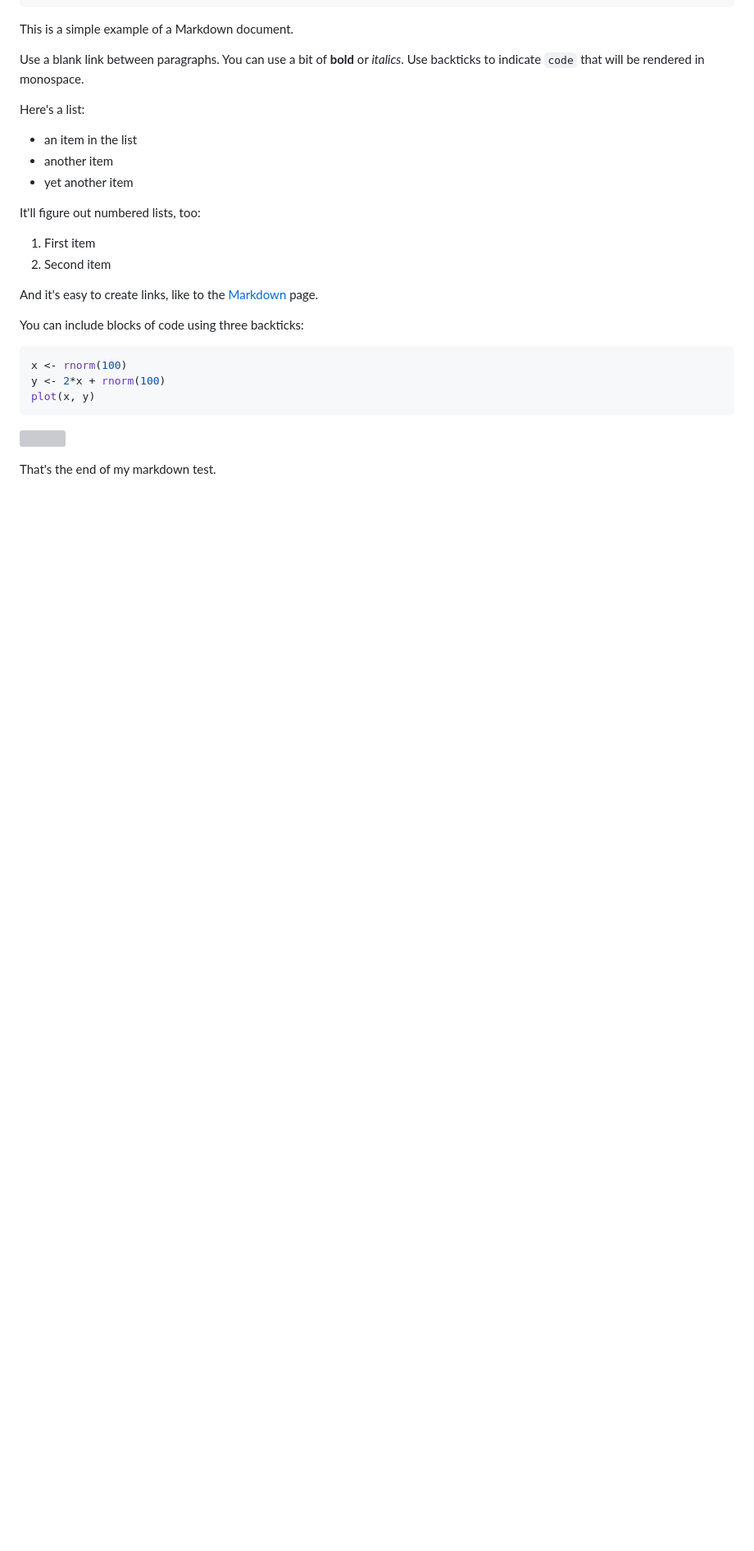
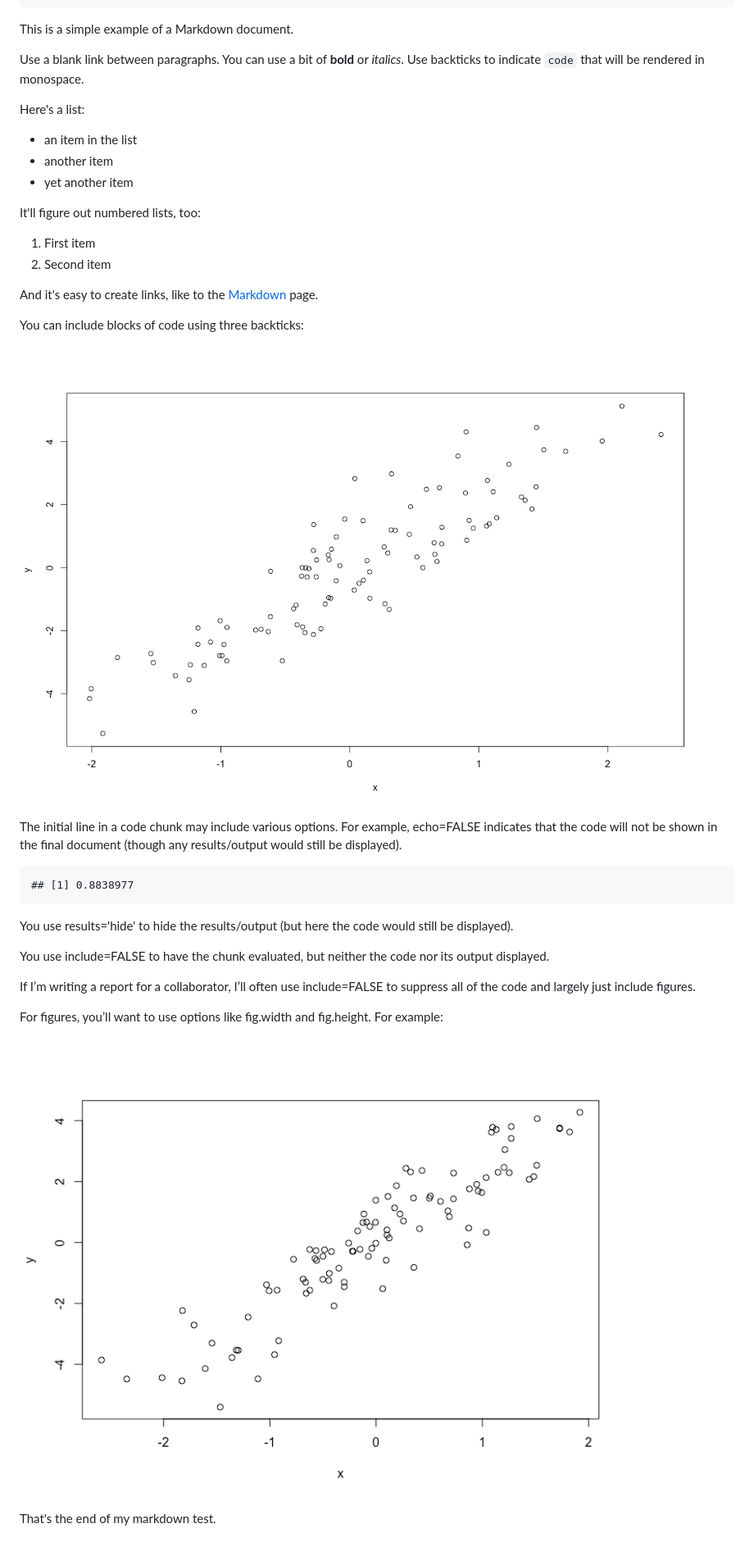
Before and after one commit to noeldjohnson/RMarkdown, a Markdown page: RMarkdown.md, the part around the change. Shown at 82% size. GitHub-like rendering; pictures changed too: Figs/scatterplot-1.png (added), Figs/simulate_data-1.png (added); blank space fills up the shorter version; grey boxes are pictures that could not be loaded.

````diff
--- a/RMarkdown.md
+++ b/RMarkdown.md
@@ -32,13 +32,27 @@ page.
 
 You can include blocks of code using three backticks:
 
+![](Figs/simulate_data-1.png)<!-- -->
 
-```r
-x <- rnorm(100)
-y <- 2*x + rnorm(100)
-plot(x, y)
+The initial line in a code chunk may include various options. For example, echo=FALSE indicates that the code will not be shown in the final document (though any results/output would still be displayed).
+
+
+```
+## [1] 0.8838977
 ```
 
-![](RMarkdown_files/figure-html/simulate_data-1.png)<!-- -->
+You use results='hide' to hide the results/output (but here the code would still be displayed).
+
+
+
+You use include=FALSE to have the chunk evaluated, but neither the code nor its output displayed.
+
+
+
+If I’m writing a report for a collaborator, I’ll often use include=FALSE to suppress all of the code and largely just include figures.
+
+For figures, you’ll want to use options like fig.width and fig.height. For example:
+
+![](Figs/scatterplot-1.png)<!-- -->
 
 That's the end of my markdown test.
````
Also changed, not shown: 5 other files.
